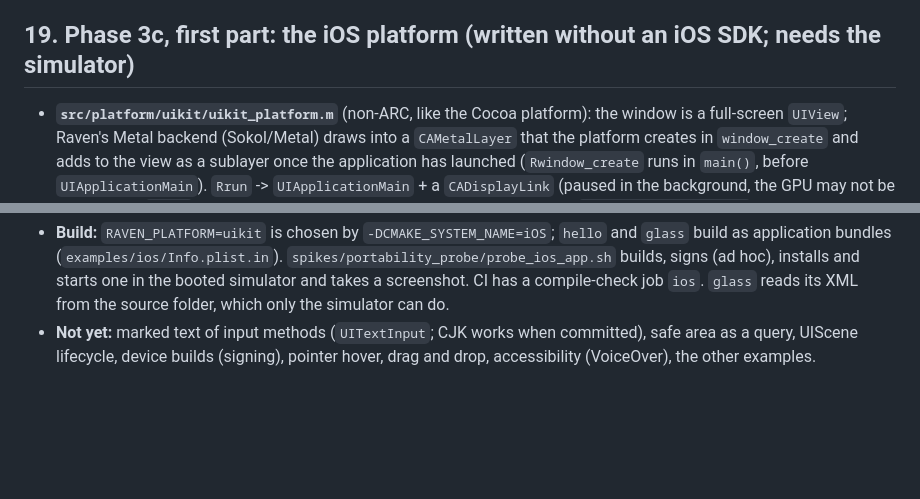
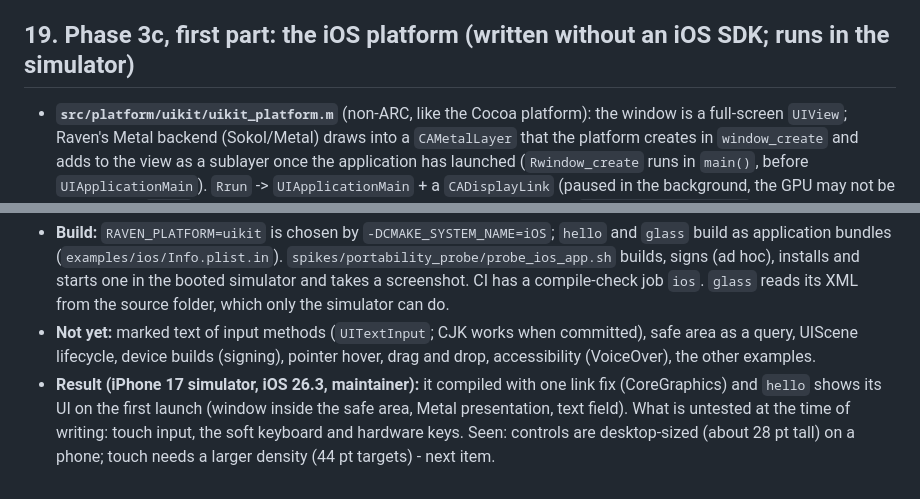
Before and after one commit to RainerXE/Raven, a Markdown page: docs/SOKOL_BACKEND_PLAN.md, 2 parts joined by grey strips. Drawn GitHub-style; blank space fills up the shorter version.

Commit message:
docs: iOS first launch works in the simulator
Co-Authored-By: Claude Sonnet 5.5 <noreply@anthropic.com>
Claude-Session: https://claude.ai/code/session_01B2ST921p9JB5HH79Vsi3GU

```diff
--- a/docs/SOKOL_BACKEND_PLAN.md
+++ b/docs/SOKOL_BACKEND_PLAN.md
@@ -525,7 +525,7 @@ executables are not app bundles (`ravenc`), and CoreFoundation is linked on ever
 - **Verified in Chromium** (`web_browser_test.js`): a tap on the text field focuses the hidden field, "Héllo €" is typed correctly, Ctrl+V pastes (the paste path was untested until now), a tap elsewhere releases the field. `hello` has a text field.
 - **Not verified:** a real phone keyboard and IME composition (Chromium cannot produce them here); the underline of the text being composed (Raven has no compose event yet: the text appears when the composition is committed).
 
-## 19. Phase 3c, first part: the iOS platform (written without an iOS SDK; needs the simulator)
+## 19. Phase 3c, first part: the iOS platform (written without an iOS SDK; runs in the simulator)
 
 - **`src/platform/uikit/uikit_platform.m`** (non-ARC, like the Cocoa platform): the window is a full-screen `UIView`; Raven's Metal backend (Sokol/Metal) draws into a `CAMetalLayer` that the platform creates in `window_create`
   and adds to the view as a sublayer once the application has launched (`Rwindow_create` runs in `main()`, before `UIApplicationMain`). `Rrun` -> `UIApplicationMain` + a `CADisplayLink` (paused in the background, the GPU may not be used there).
@@ -538,3 +538,5 @@ executables are not app bundles (`ravenc`), and CoreFoundation is linked on ever
 - **Build:** `RAVEN_PLATFORM=uikit` is chosen by `-DCMAKE_SYSTEM_NAME=iOS`; `hello` and `glass` build as application bundles (`examples/ios/Info.plist.in`). `spikes/portability_probe/probe_ios_app.sh` builds, signs (ad hoc), installs and
   starts one in the booted simulator and takes a screenshot. CI has a compile-check job `ios`. `glass` reads its XML from the source folder, which only the simulator can do.
 - **Not yet:** marked text of input methods (`UITextInput`; CJK works when committed), safe area as a query, UIScene lifecycle, device builds (signing), pointer hover, drag and drop, accessibility (VoiceOver), the other examples.
+- **Result (iPhone 17 simulator, iOS 26.3, maintainer):** it compiled with one link fix (CoreGraphics) and `hello` shows its UI on the first launch (window inside the safe area, Metal presentation, text field).
+  What is untested at the time of writing: touch input, the soft keyboard and hardware keys. Seen: controls are desktop-sized (about 28 pt tall) on a phone; touch needs a larger density (44 pt targets) - next item.
```
